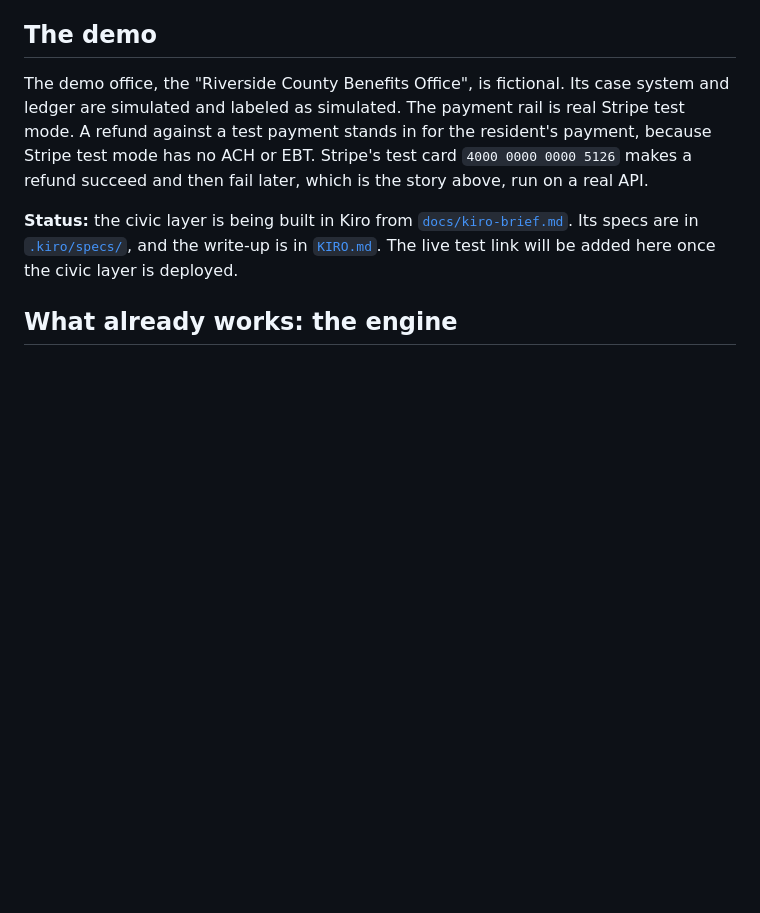
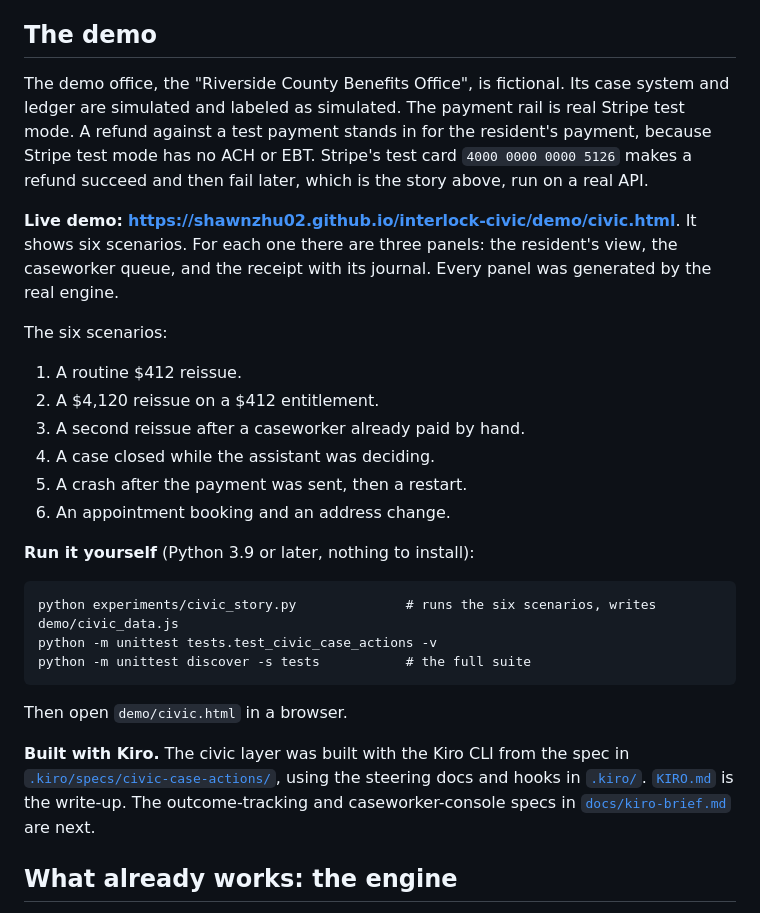
Before and after one commit to shawnzhu02/interlock-civic, a Markdown page: README.md, the part around the change. Drawn GitHub-style; blank space fills up the shorter version.

Commit message:
README: live demo link and run instructions
Co-Authored-By: Claude Opus 5.5 <noreply@anthropic.com>

````diff
--- a/README.md
+++ b/README.md
@@ -30,7 +30,27 @@ The office keeps its current assistant. Interlock sits between the assistant and
 
 The demo office, the "Riverside County Benefits Office", is fictional. Its case system and ledger are simulated and labeled as simulated. The payment rail is real Stripe test mode. A refund against a test payment stands in for the resident's payment, because Stripe test mode has no ACH or EBT. Stripe's test card `4000 0000 0000 5126` makes a refund succeed and then fail later, which is the story above, run on a real API.
 
-**Status:** the civic layer is being built in Kiro from [`docs/kiro-brief.md`](docs/kiro-brief.md). Its specs are in [`.kiro/specs/`](.kiro/), and the write-up is in [`KIRO.md`](KIRO.md). The live test link will be added here once the civic layer is deployed.
+**Live demo:** **https://shawnzhu02.github.io/interlock-civic/demo/civic.html**. It shows six scenarios. For each one there are three panels: the resident's view, the caseworker queue, and the receipt with its journal. Every panel was generated by the real engine.
+
+The six scenarios:
+1. A routine $412 reissue.
+2. A $4,120 reissue on a $412 entitlement.
+3. A second reissue after a caseworker already paid by hand.
+4. A case closed while the assistant was deciding.
+5. A crash after the payment was sent, then a restart.
+6. An appointment booking and an address change.
+
+**Run it yourself** (Python 3.9 or later, nothing to install):
+
+```
+python experiments/civic_story.py              # runs the six scenarios, writes demo/civic_data.js
+python -m unittest tests.test_civic_case_actions -v
+python -m unittest discover -s tests           # the full suite
+```
+
+Then open `demo/civic.html` in a browser.
+
+**Built with Kiro.** The civic layer was built with the Kiro CLI from the spec in [`.kiro/specs/civic-case-actions/`](.kiro/specs/civic-case-actions/), using the steering docs and hooks in [`.kiro/`](.kiro/). [`KIRO.md`](KIRO.md) is the write-up. The outcome-tracking and caseworker-console specs in [`docs/kiro-brief.md`](docs/kiro-brief.md) are next.
 
 ## What already works: the engine
 
````
